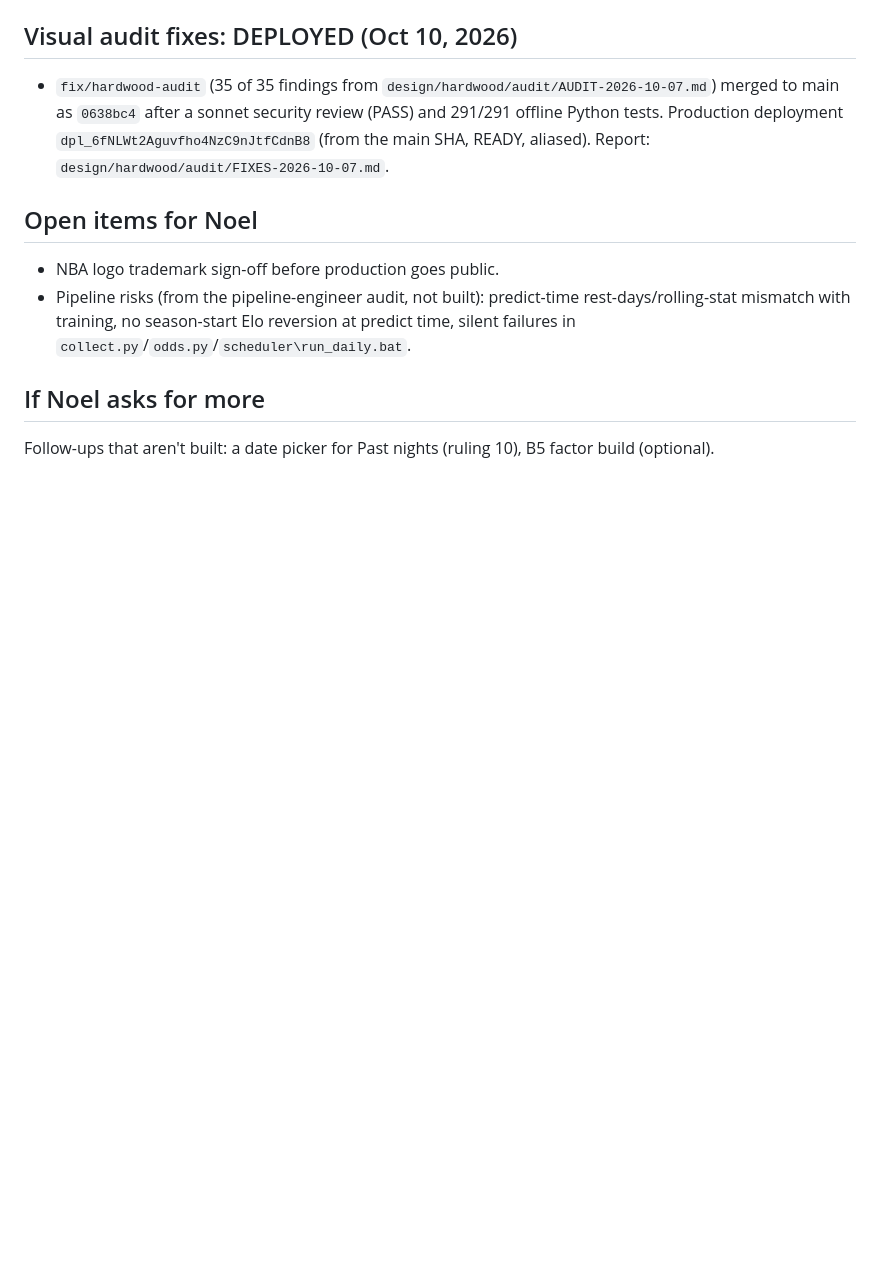
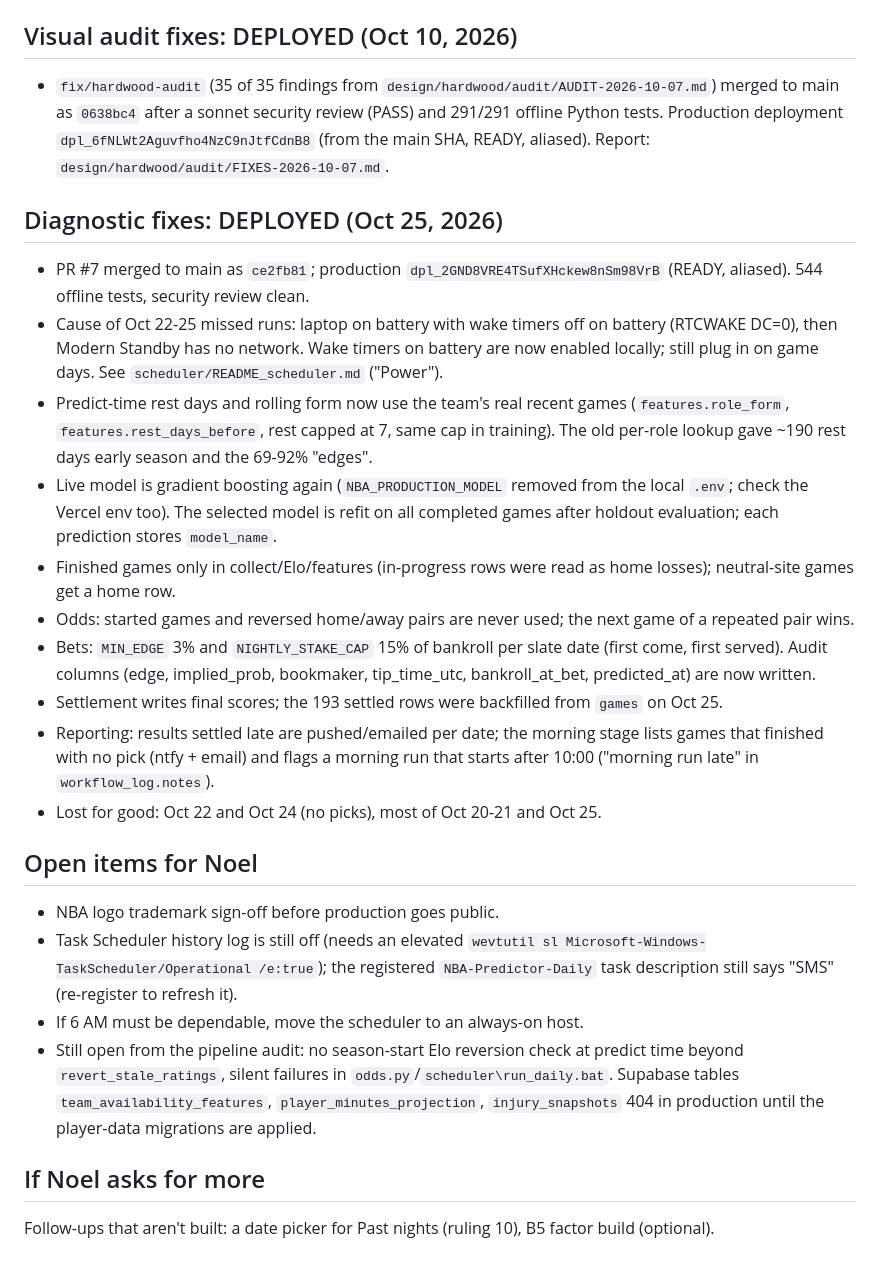
Before and after one commit to noel9ali/nba-predictor, a Markdown page: design/hardwood/STATE.md, the part around the change. GitHub-like rendering; blank space fills up the shorter version.

Commit message:
STATE: record the Oct 25 diagnostic fixes and remaining open items
Co-Authored-By: Claude Sonnet 5.5 <noreply@anthropic.com>

```diff
--- a/design/hardwood/STATE.md
+++ b/design/hardwood/STATE.md
@@ -62,10 +62,31 @@ Preview (Vercel login required): https://nba-predictor-git-hardwood-build-nubber
   after a sonnet security review (PASS) and 291/291 offline Python tests. Production deployment
   `dpl_6fNLWt2Aguvfho4NzC9nJtfCdnB8` (from the main SHA, READY, aliased). Report: `design/hardwood/audit/FIXES-2026-10-07.md`.
 
+## Diagnostic fixes: DEPLOYED (Oct 25, 2026)
+- PR #7 merged to main as `ce2fb81`; production `dpl_2GND8VRE4TSufXHckew8nSm98VrB` (READY, aliased). 544 offline tests, security review clean.
+- Cause of Oct 22-25 missed runs: laptop on battery with wake timers off on battery (RTCWAKE DC=0), then Modern Standby has no network.
+  Wake timers on battery are now enabled locally; still plug in on game days. See `scheduler/README_scheduler.md` ("Power").
+- Predict-time rest days and rolling form now use the team's real recent games (`features.role_form`, `features.rest_days_before`,
+  rest capped at 7, same cap in training). The old per-role lookup gave ~190 rest days early season and the 69-92% "edges".
+- Live model is gradient boosting again (`NBA_PRODUCTION_MODEL` removed from the local `.env`; check the Vercel env too). The
+  selected model is refit on all completed games after holdout evaluation; each prediction stores `model_name`.
+- Finished games only in collect/Elo/features (in-progress rows were read as home losses); neutral-site games get a home row.
+- Odds: started games and reversed home/away pairs are never used; the next game of a repeated pair wins.
+- Bets: `MIN_EDGE` 3% and `NIGHTLY_STAKE_CAP` 15% of bankroll per slate date (first come, first served). Audit columns
+  (edge, implied_prob, bookmaker, tip_time_utc, bankroll_at_bet, predicted_at) are now written.
+- Settlement writes final scores; the 193 settled rows were backfilled from `games` on Oct 25.
+- Reporting: results settled late are pushed/emailed per date; the morning stage lists games that finished with no pick (ntfy +
+  email) and flags a morning run that starts after 10:00 ("morning run late" in `workflow_log.notes`).
+- Lost for good: Oct 22 and Oct 24 (no picks), most of Oct 20-21 and Oct 25.
+
 ## Open items for Noel
 - NBA logo trademark sign-off before production goes public.
-- Pipeline risks (from the pipeline-engineer audit, not built): predict-time rest-days/rolling-stat mismatch with training,
-  no season-start Elo reversion at predict time, silent failures in `collect.py`/`odds.py`/`scheduler\run_daily.bat`.
+- Task Scheduler history log is still off (needs an elevated `wevtutil sl Microsoft-Windows-TaskScheduler/Operational /e:true`);
+  the registered `NBA-Predictor-Daily` task description still says "SMS" (re-register to refresh it).
+- If 6 AM must be dependable, move the scheduler to an always-on host.
+- Still open from the pipeline audit: no season-start Elo reversion check at predict time beyond `revert_stale_ratings`, silent
+  failures in `odds.py`/`scheduler\run_daily.bat`. Supabase tables `team_availability_features`, `player_minutes_projection`,
+  `injury_snapshots` 404 in production until the player-data migrations are applied.
 
 ## If Noel asks for more
 Follow-ups that aren't built: a date picker for Past nights (ruling 10), B5 factor build (optional).
```
